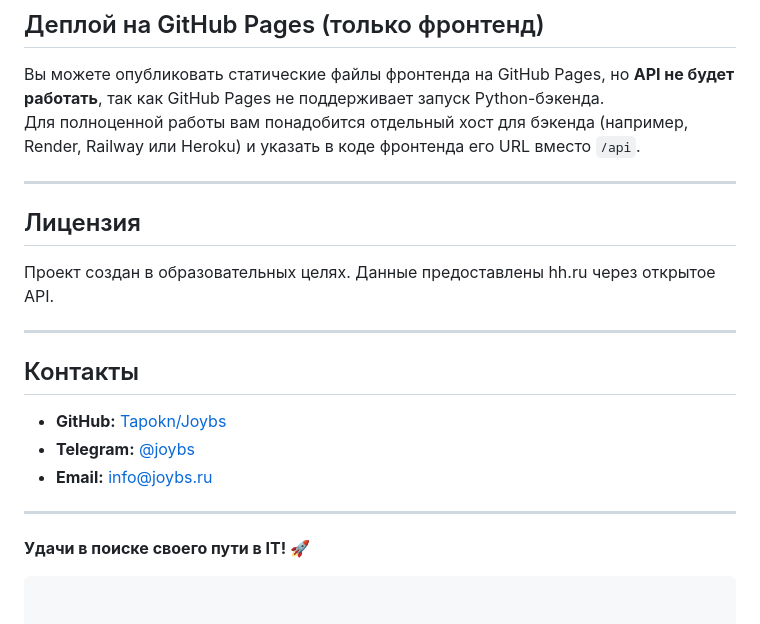
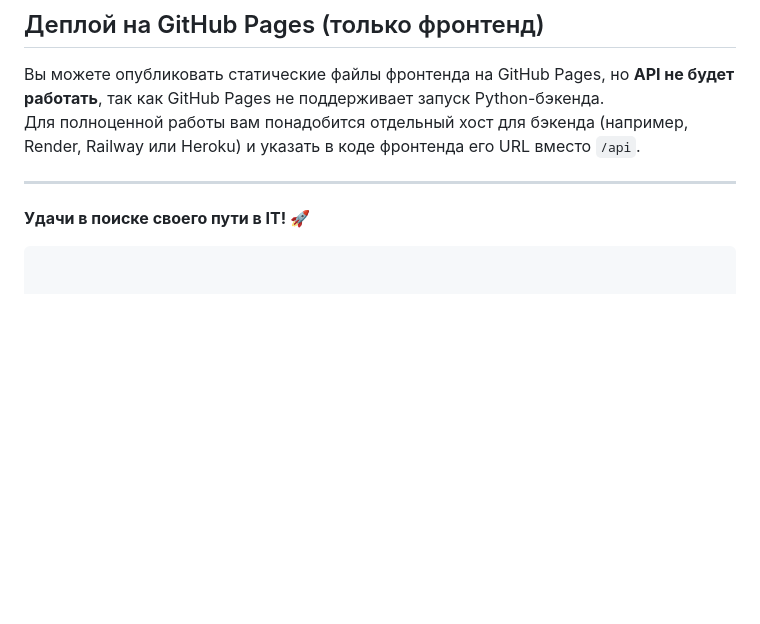
Before and after one commit to Tapokn/Joybs, a Markdown page: README.md, the part around the change. Drawn GitHub-style; blank space fills up the shorter version.

````diff
--- a/README.md
+++ b/README.md
@@ -150,19 +150,5 @@ uvicorn backend.main:app --reload
 
 ---
 
-## Лицензия
-
-Проект создан в образовательных целях. Данные предоставлены hh.ru через открытое API.
-
----
-
-## Контакты
-
-- **GitHub:** [Tapokn/Joybs](https://github.com/Tapokn/Joybs)
-- **Telegram:** [@joybs](https://t.me/joybs)
-- **Email:** info@joybs.ru
-
----
-
 **Удачи в поиске своего пути в IT! 🚀**
 ```
````
